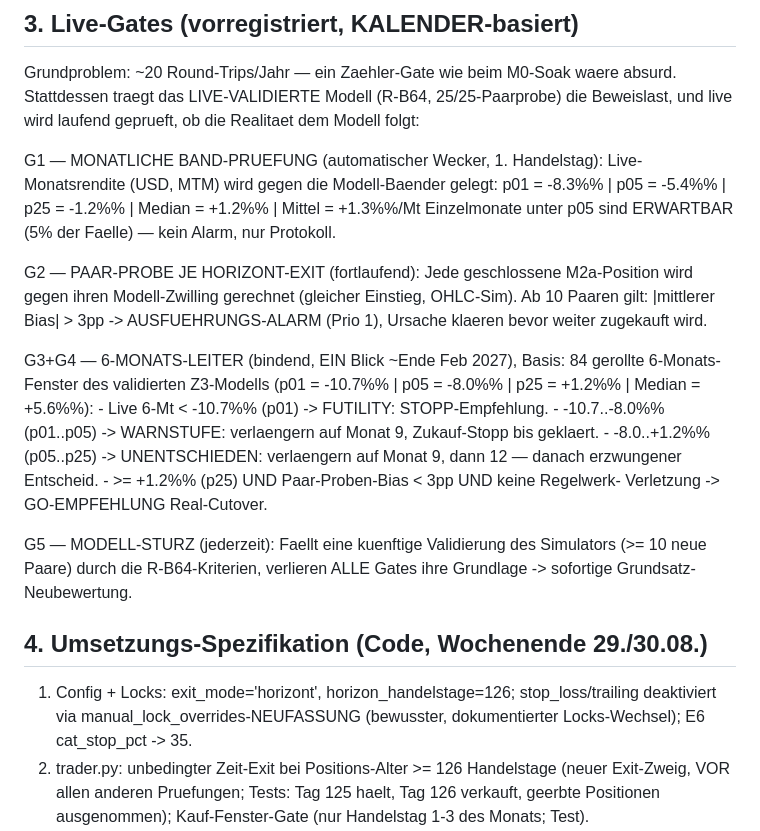
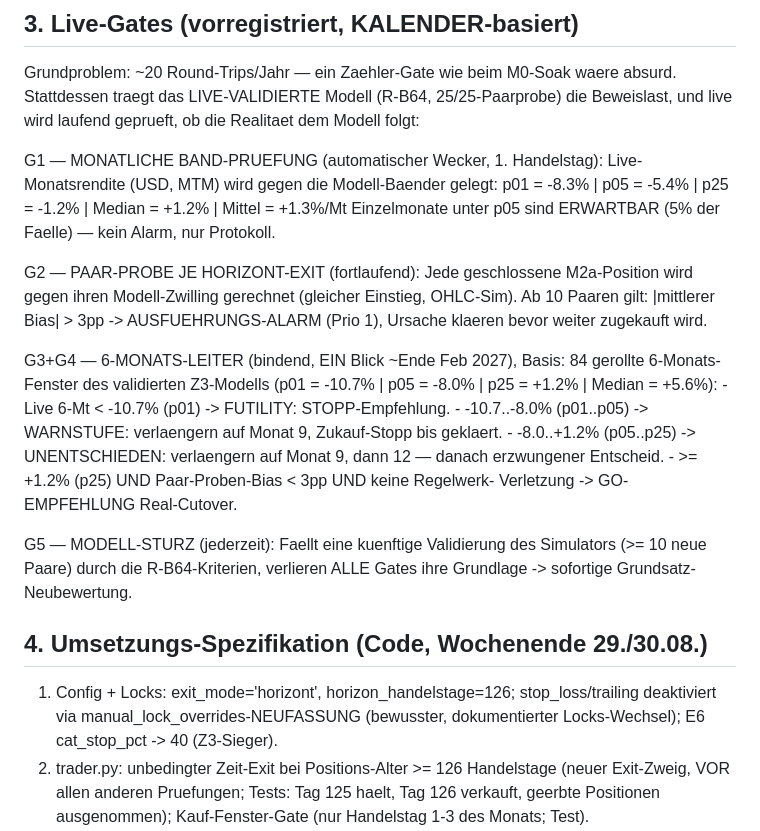
Before and after one commit to carlosbaumann754-svg/investpilot, a Markdown page: docs/M2A_MOTOR_REGELWERK.md, the part around one of its changes. Rendered like a GitHub page.

Commit message:
R-B65: Regelwerk-Bereinigung (DS40 in Spec, %%-Artefakte)
Co-Authored-By: Claude Fable 5 <noreply@anthropic.com>

```diff
--- a/docs/M2A_MOTOR_REGELWERK.md
+++ b/docs/M2A_MOTOR_REGELWERK.md
@@ -44,7 +44,7 @@ Realitaet dem Modell folgt:
 
 G1 — MONATLICHE BAND-PRUEFUNG (automatischer Wecker, 1. Handelstag):
     Live-Monatsrendite (USD, MTM) wird gegen die Modell-Baender gelegt:
-    p01 = -8.3%% | p05 = -5.4%% | p25 = -1.2%% | Median = +1.2%% | Mittel = +1.3%%/Mt
+    p01 = -8.3% | p05 = -5.4% | p25 = -1.2% | Median = +1.2% | Mittel = +1.3%/Mt
     Einzelmonate unter p05 sind ERWARTBAR (5% der Faelle) — kein Alarm,
     nur Protokoll.
 
@@ -56,13 +56,13 @@ G2 — PAAR-PROBE JE HORIZONT-EXIT (fortlaufend):
 
 G3+G4 — 6-MONATS-LEITER (bindend, EIN Blick ~Ende Feb 2027), Basis:
     84 gerollte 6-Monats-Fenster des validierten Z3-Modells
-    (p01 = -10.7%% | p05 = -8.0%% | p25 = +1.2%% | Median = +5.6%%):
-    - Live 6-Mt < -10.7%% (p01)  -> FUTILITY: STOPP-Empfehlung.
-    - -10.7..-8.0%% (p01..p05)   -> WARNSTUFE: verlaengern auf Monat 9,
+    (p01 = -10.7% | p05 = -8.0% | p25 = +1.2% | Median = +5.6%):
+    - Live 6-Mt < -10.7% (p01)  -> FUTILITY: STOPP-Empfehlung.
+    - -10.7..-8.0% (p01..p05)   -> WARNSTUFE: verlaengern auf Monat 9,
       Zukauf-Stopp bis geklaert.
-    - -8.0..+1.2%% (p05..p25)    -> UNENTSCHIEDEN: verlaengern auf
+    - -8.0..+1.2% (p05..p25)    -> UNENTSCHIEDEN: verlaengern auf
       Monat 9, dann 12 — danach erzwungener Entscheid.
-    - >= +1.2%% (p25) UND Paar-Proben-Bias < 3pp UND keine Regelwerk-
+    - >= +1.2% (p25) UND Paar-Proben-Bias < 3pp UND keine Regelwerk-
       Verletzung -> GO-EMPFEHLUNG Real-Cutover.
 
 G5 — MODELL-STURZ (jederzeit):
@@ -74,7 +74,7 @@ G5 — MODELL-STURZ (jederzeit):
 
 1. Config + Locks: exit_mode='horizont', horizon_handelstage=126;
    stop_loss/trailing deaktiviert via manual_lock_overrides-NEUFASSUNG
-   (bewusster, dokumentierter Locks-Wechsel); E6 cat_stop_pct -> 35.
+   (bewusster, dokumentierter Locks-Wechsel); E6 cat_stop_pct -> 40 (Z3-Sieger).
 2. trader.py: unbedingter Zeit-Exit bei Positions-Alter >= 126
    Handelstage (neuer Exit-Zweig, VOR allen anderen Pruefungen; Tests:
    Tag 125 haelt, Tag 126 verkauft, geerbte Positionen ausgenommen);
```
Also changed, not shown: other parts of docs/M2A_MOTOR_REGELWERK.md (+4 -4 lines).
